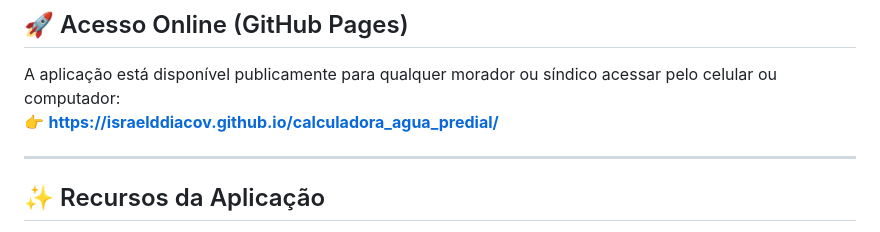
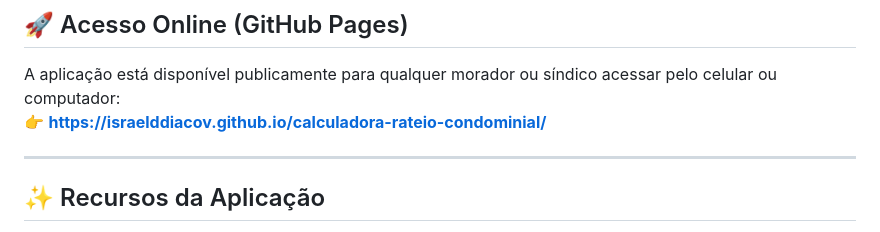
Before and after one commit to israelddiacov/calculadora-rateio-condominial, a Markdown page: README.md, the part around the change. Drawn GitHub-style.

Commit message:
docs: atualiza link oficial para o novo nome do repositorio calculadora-rateio-condominial

```diff
--- a/README.md
+++ b/README.md
@@ -7,7 +7,7 @@ Aplicação web pública, interativa e de fácil acesso para calcular a **divis
 ## 🚀 Acesso Online (GitHub Pages)
 
 A aplicação está disponível publicamente para qualquer morador ou síndico acessar pelo celular ou computador:
-👉 **[https://israelddiacov.github.io/calculadora_agua_predial/](https://israelddiacov.github.io/calculadora_agua_predial/)**
+👉 **[https://israelddiacov.github.io/calculadora-rateio-condominial/](https://israelddiacov.github.io/calculadora-rateio-condominial/)**
 
 ---
 
```
